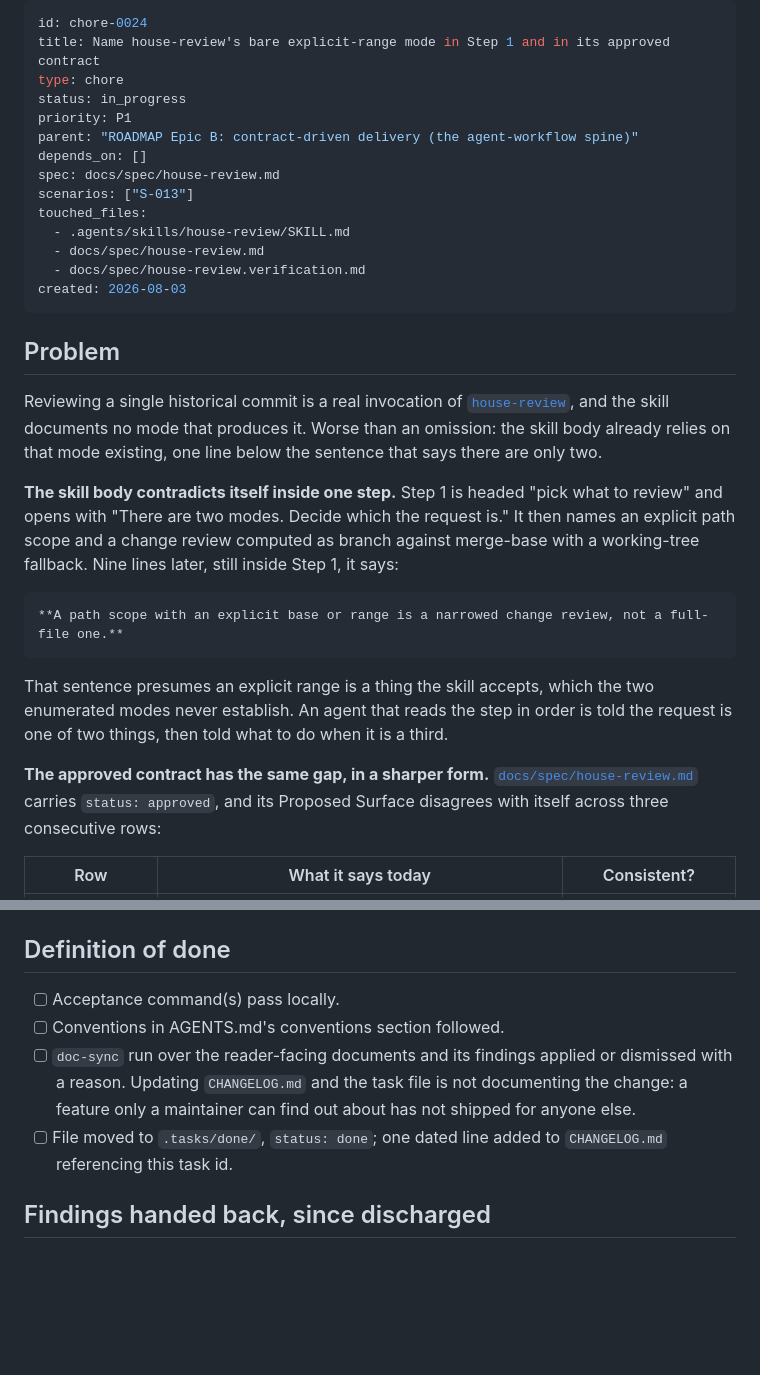
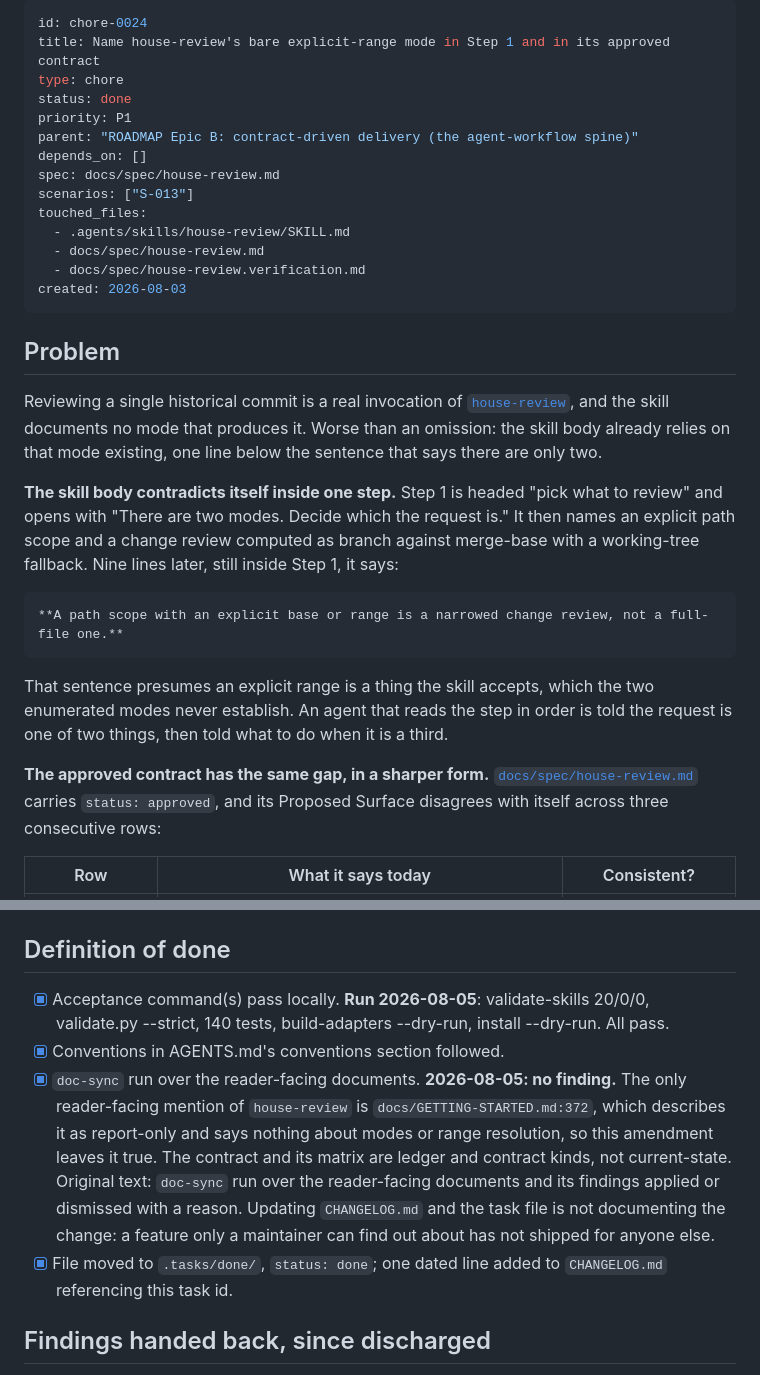
Before and after one commit to hams-ollo/zen-agent-skills, a Markdown page: .tasks/done/chore-0024-name-house-review-explicit-range-mode.md, 2 parts joined by grey strips. Rendered like a GitHub page; blank space fills up the shorter version.

```diff
--- a/.tasks/chore-0024-name-house-review-explicit-range-mode.md
+++ b/.tasks/done/chore-0024-name-house-review-explicit-range-mode.md
@@ -2,7 +2,7 @@
 id: chore-0024
 title: Name house-review's bare explicit-range mode in Step 1 and in its approved contract
 type: chore
-status: in_progress
+status: done
 priority: P1
 parent: "ROADMAP Epic B: contract-driven delivery (the agent-workflow spine)"
 depends_on: []
@@ -186,10 +186,11 @@ every `../` link to `../../`.
 
 ## Definition of done
 
-- [ ] Acceptance command(s) pass locally.
-- [ ] Conventions in AGENTS.md's conventions section followed.
-- [ ] `doc-sync` run over the reader-facing documents and its findings applied or dismissed with a reason. Updating `CHANGELOG.md` and the task file is not documenting the change: a feature only a maintainer can find out about has not shipped for anyone else.
-- [ ] File moved to `.tasks/done/`, `status: done`; one dated line added to `CHANGELOG.md` referencing this task id.
+- [x] Acceptance command(s) pass locally. **Run 2026-08-05**: validate-skills 20/0/0, validate.py --strict, 140 tests, build-adapters --dry-run, install --dry-run. All pass.
+- [x] Conventions in AGENTS.md's conventions section followed.
+- [x] `doc-sync` run over the reader-facing documents. **2026-08-05: no finding.** The only reader-facing mention of `house-review` is `docs/GETTING-STARTED.md:372`, which describes it as report-only and says nothing about modes or range resolution, so this amendment leaves it true. The contract and its matrix are ledger and contract kinds, not current-state. Original text:
+      `doc-sync` run over the reader-facing documents and its findings applied or dismissed with a reason. Updating `CHANGELOG.md` and the task file is not documenting the change: a feature only a maintainer can find out about has not shipped for anyone else.
+- [x] File moved to `.tasks/done/`, `status: done`; one dated line added to `CHANGELOG.md` referencing this task id.
 
 ## Findings handed back, since discharged
 
```
Also changed, not shown: other parts of .tasks/done/chore-0024-name-house-review-explicit-range-mode.md (+10 -10 lines), CHANGELOG.md (+2 -0 lines).
